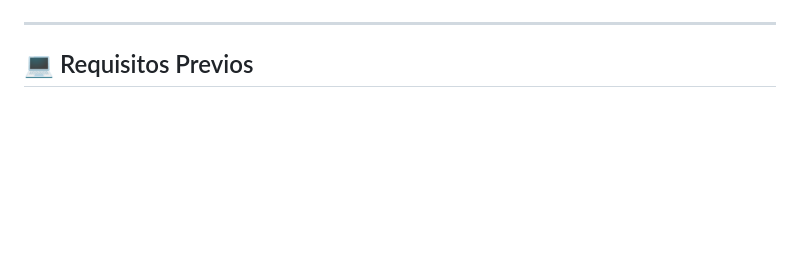
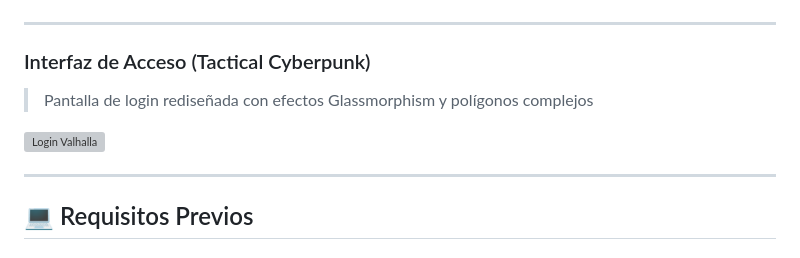
Before and after one commit to heindall92/Proyecto-Master-Ciberseguridad-Evolve-Yoandy, a Markdown page: README.md, the part around the change. Drawn GitHub-style; blank space fills up the shorter version; grey boxes are pictures that could not be loaded.

Commit message:
docs: update README with new tactical login UI

```diff
--- a/README.md
+++ b/README.md
@@ -315,6 +315,13 @@ Wazuh Manager (dentro de Docker)
 
 ---
 
+### Interfaz de Acceso (Tactical Cyberpunk)
+> Pantalla de login rediseñada con efectos Glassmorphism y polígonos complejos
+
+![Login Valhalla](docs/img/11-login-valhalla.png)
+
+---
+
 ## 💻 Requisitos Previos
 
 ### Hardware Mínimo
```
